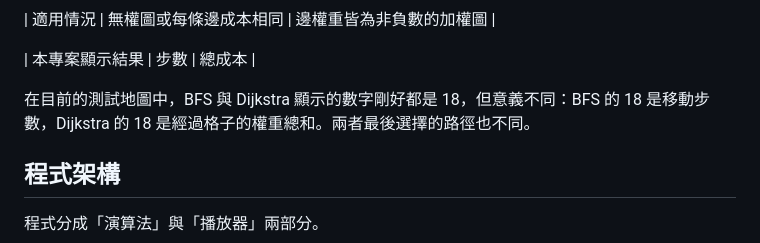
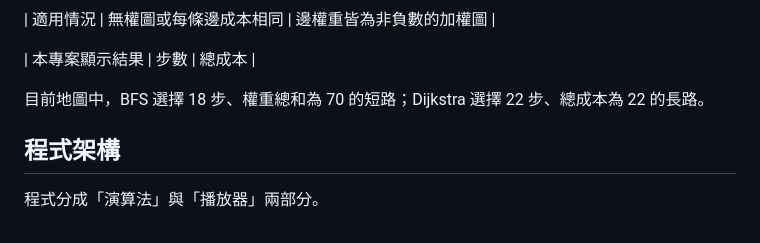
Before and after one commit to junweikau-star/cpp-algorithm-learning, a Markdown page: visualizer/README.md, the part around the change. GitHub-like rendering.

Commit message:
Update visualizer with contrasting BFS and Dijkstra map

```diff
--- a/visualizer/README.md
+++ b/visualizer/README.md
@@ -86,7 +86,7 @@
 
 
 
-在目前的測試地圖中，BFS 與 Dijkstra 顯示的數字剛好都是 18，但意義不同：BFS 的 18 是移動步數，Dijkstra 的 18 是經過格子的權重總和。兩者最後選擇的路徑也不同。
+目前地圖中，BFS 選擇 18 步、權重總和為 70 的短路；Dijkstra 選擇 22 步、總成本為 22 的長路。
 
 
 
```
